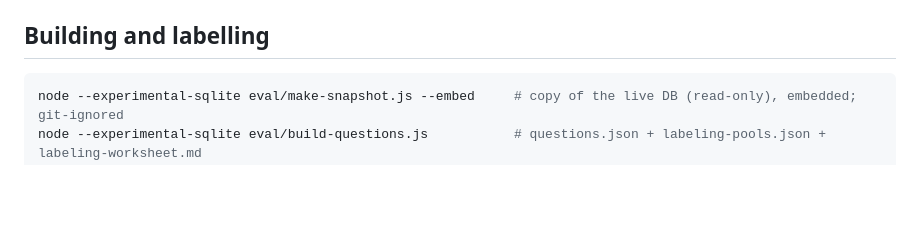
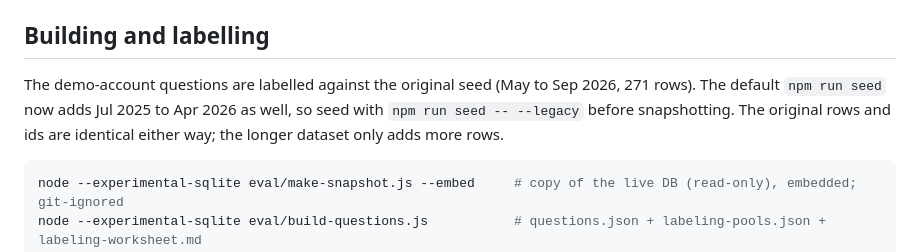
Before and after one commit to rider-codes/ledgerline, a Markdown page: eval/FORMAT.md, the part around the change. GitHub-like rendering; blank space fills up the shorter version.

````diff
--- a/eval/FORMAT.md
+++ b/eval/FORMAT.md
@@ -13,6 +13,10 @@ That database must be a **snapshot copy** — the validator refuses the live `da
 Add `--final` to also require exactly 50 questions, a 35/15 tune/test split, and every question `confirmed`.
 
 ## Building and labelling
+
+The demo-account questions are labelled against the original seed (May to Sep 2026, 271 rows). The default
+`npm run seed` now adds Jul 2025 to Apr 2026 as well, so seed with `npm run seed -- --legacy` before snapshotting.
+The original rows and ids are identical either way; the longer dataset only adds more rows.
 
 ```bash
 node --experimental-sqlite eval/make-snapshot.js --embed     # copy of the live DB (read-only), embedded; git-ignored
````
Also changed, not shown: CLAUDE.md (+1 -1 lines), README.md (+2 -1 lines), docs/screenshots/dashboard.jpg, 5 other files.
